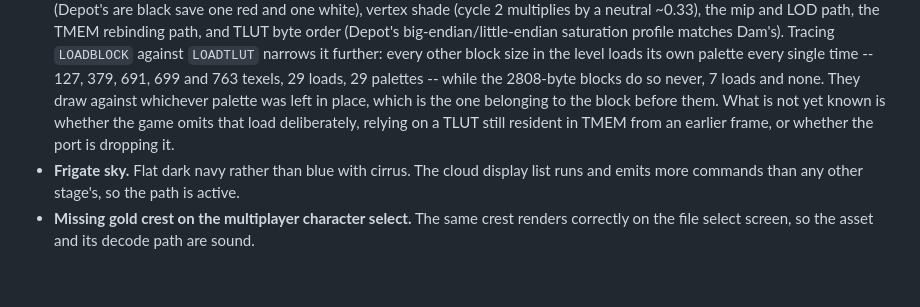
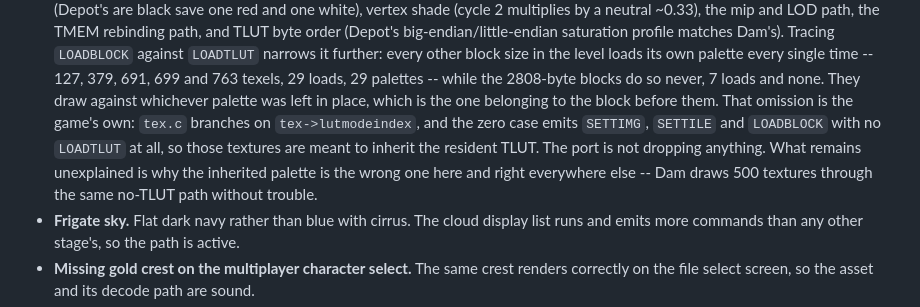
Before and after one commit to seb-patron/goldeneye-native, a Markdown page: README.md, the part around the change. GitHub-like rendering; blank space fills up the shorter version.

Commit message:
Settle who omits Depot's TLUT load: the game does
tex.c branches on tex->lutmodeindex. The zero case emits SETTIMG, SETTILE and
LOADBLOCK and no LOADTLUT at all; only the non-zero case loads a palette.

```diff
--- a/README.md
+++ b/README.md
@@ -218,9 +218,12 @@ Everything not listed as tracked is fetched, cloned, or derived from your ROM.
   every other block size in the level loads its own palette every single time -- 127, 379, 691,
   699 and 763 texels, 29 loads, 29 palettes -- while the 2808-byte blocks do so never, 7 loads
   and none. They draw against whichever palette was left in place, which is the one belonging to
-  the block before them. What is not yet known is whether the game omits that load deliberately,
-  relying on a TLUT still resident in TMEM from an earlier frame, or whether the port is dropping
-  it.
+  the block before them. That omission is the game's own: `tex.c` branches on
+  `tex->lutmodeindex`, and the zero case emits `SETTIMG`, `SETTILE` and `LOADBLOCK` with no
+  `LOADTLUT` at all, so those textures are meant to inherit the resident TLUT. The port is not
+  dropping anything. What remains unexplained is why the inherited palette is the wrong one here
+  and right everywhere else -- Dam draws 500 textures through the same no-TLUT path without
+  trouble.
 - **Frigate sky.** Flat dark navy rather than blue with cirrus. The cloud display list runs and
   emits more commands than any other stage's, so the path is active.
 - **Missing gold crest on the multiplayer character select.** The same crest renders correctly on
```
